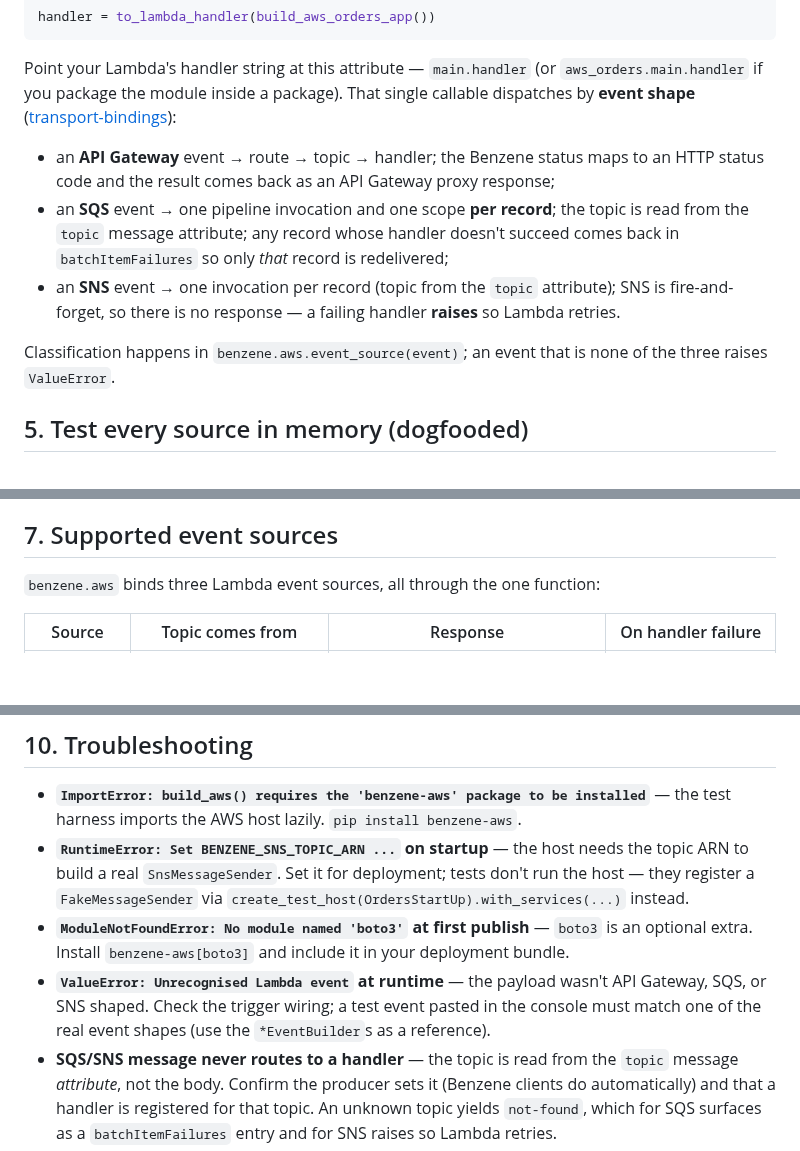
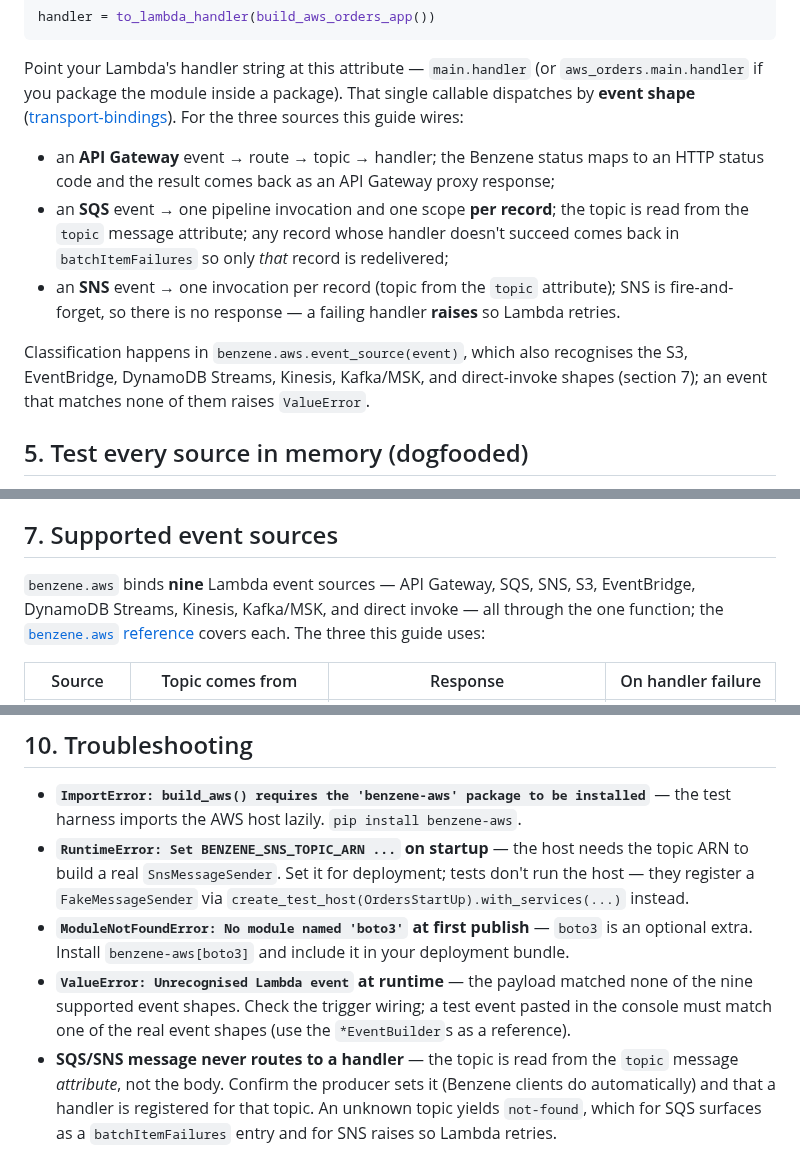
Before and after one commit to daniellepelley/benzene-python, a Markdown page: docs/getting-started-aws.md, 3 parts joined by grey strips. GitHub-like rendering; blank space fills up the shorter version.

Commit message:
docs: getting-started-aws no longer claims only three Lambda event sources exist
event_source() classifies nine shapes (and returns to the guide's three as
'the three this guide uses'); the ValueError troubleshooting entry matches.

```diff
--- a/docs/getting-started-aws.md
+++ b/docs/getting-started-aws.md
@@ -151,7 +151,8 @@ handler = to_lambda_handler(build_aws_orders_app())
 
 Point your Lambda's handler string at this attribute — `main.handler` (or `aws_orders.main.handler`
 if you package the module inside a package). That single callable dispatches by **event shape**
-([transport-bindings](https://benzene.app/docs/specification/transport-bindings)):
+([transport-bindings](https://benzene.app/docs/specification/transport-bindings)). For the three
+sources this guide wires:
 
 - an **API Gateway** event → route → topic → handler; the Benzene status maps to an HTTP status code
   and the result comes back as an API Gateway proxy response;
@@ -161,8 +162,9 @@ if you package the module inside a package). That single callable dispatches by
 - an **SNS** event → one invocation per record (topic from the `topic` attribute); SNS is
   fire-and-forget, so there is no response — a failing handler **raises** so Lambda retries.
 
-Classification happens in `benzene.aws.event_source(event)`; an event that is none of the three
-raises `ValueError`.
+Classification happens in `benzene.aws.event_source(event)`, which also recognises the S3,
+EventBridge, DynamoDB Streams, Kinesis, Kafka/MSK, and direct-invoke shapes (section 7); an event
+that matches none of them raises `ValueError`.
 
 ## 5. Test every source in memory (dogfooded)
 
@@ -285,7 +287,9 @@ however you already do (a zip, container image, SAM, CDK, Terraform, or the cons
 
 ## 7. Supported event sources
 
-`benzene.aws` binds three Lambda event sources, all through the one function:
+`benzene.aws` binds **nine** Lambda event sources — API Gateway, SQS, SNS, S3, EventBridge, DynamoDB
+Streams, Kinesis, Kafka/MSK, and direct invoke — all through the one function; the
+[`benzene.aws` reference](reference/aws.md#overview) covers each. The three this guide uses:
 
 | Source | Topic comes from | Response | On handler failure |
 | --- | --- | --- | --- |
@@ -356,9 +360,9 @@ execution-role IAM to receive requests.
   `FakeMessageSender` via `create_test_host(OrdersStartUp).with_services(...)` instead.
 - **`ModuleNotFoundError: No module named 'boto3'` at first publish** — `boto3` is an optional extra.
   Install `benzene-aws[boto3]` and include it in your deployment bundle.
-- **`ValueError: Unrecognised Lambda event` at runtime** — the payload wasn't API Gateway, SQS, or
-  SNS shaped. Check the trigger wiring; a test event pasted in the console must match one of the real
-  event shapes (use the `*EventBuilder`s as a reference).
+- **`ValueError: Unrecognised Lambda event` at runtime** — the payload matched none of the nine
+  supported event shapes. Check the trigger wiring; a test event pasted in the console must match one
+  of the real event shapes (use the `*EventBuilder`s as a reference).
 - **SQS/SNS message never routes to a handler** — the topic is read from the `topic` message
   *attribute*, not the body. Confirm the producer sets it (Benzene clients do automatically) and that
   a handler is registered for that topic. An unknown topic yields `not-found`, which for SQS surfaces
```
